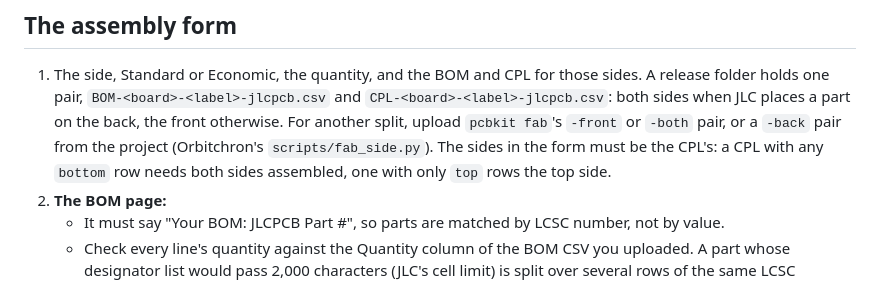
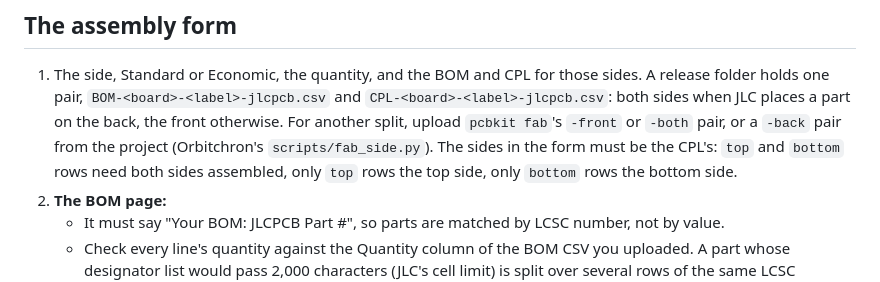
Before and after one commit to somebox/pcb-kit, a Markdown page: skills/fab-order/SKILL.md, the part around the change. GitHub-like rendering.

Commit message:
skills: fab-order matches a back-only CPL to the bottom side
Co-Authored-By: Claude Opus 5.5 <noreply@anthropic.com>

```diff
--- a/skills/fab-order/SKILL.md
+++ b/skills/fab-order/SKILL.md
@@ -62,8 +62,8 @@ has the fee table.
 1. The side, Standard or Economic, the quantity, and the BOM and CPL for those sides. A release folder holds one
    pair, `BOM-<board>-<label>-jlcpcb.csv` and `CPL-<board>-<label>-jlcpcb.csv`: both sides when JLC places a part on
    the back, the front otherwise. For another split, upload `pcbkit fab`'s `-front` or `-both` pair, or a `-back`
-   pair from the project (Orbitchron's `scripts/fab_side.py`). The sides in the form must be the CPL's: a CPL with
-   any `bottom` row needs both sides assembled, one with only `top` rows the top side.
+   pair from the project (Orbitchron's `scripts/fab_side.py`). The sides in the form must be the CPL's: `top` and
+   `bottom` rows need both sides assembled, only `top` rows the top side, only `bottom` rows the bottom side.
 2. **The BOM page:**
    - It must say "Your BOM: JLCPCB Part #", so parts are matched by LCSC number, not by value.
    - Check every line's quantity against the Quantity column of the BOM CSV you uploaded. A part whose designator
```
